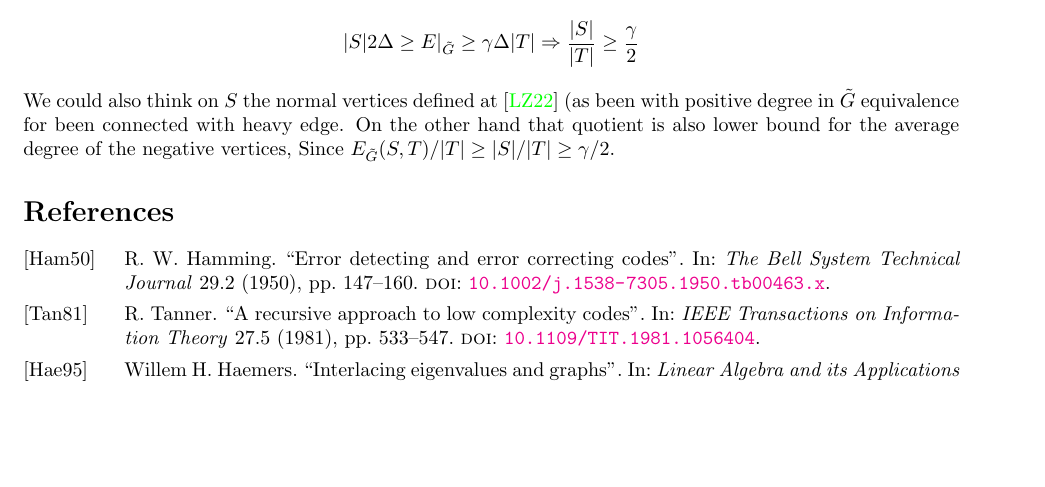
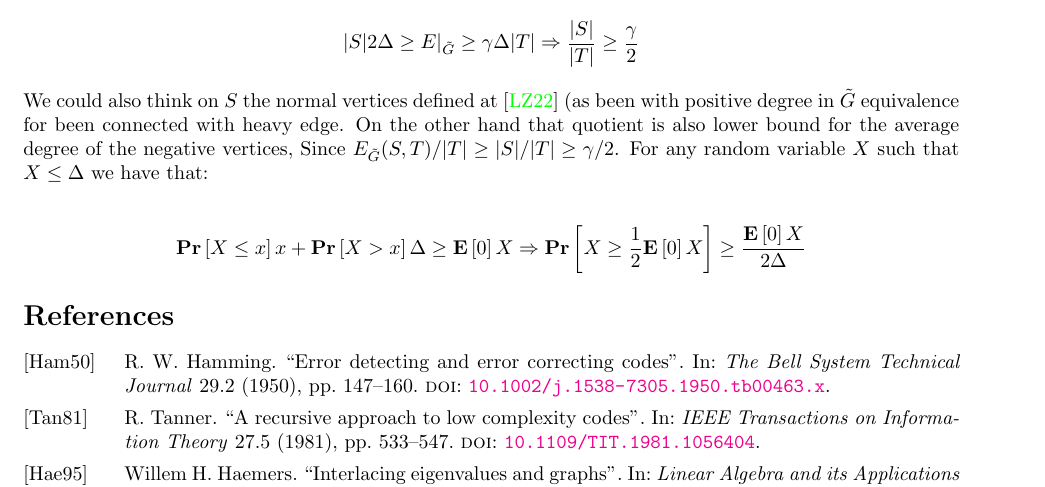
Before and after one commit to dudupo/Academic, a LaTeX paper (projects/NLTES_project/ltc_ldpc/ldpc_ltc.tex, which reads projects/NLTES_project/ltc_ldpc/draft.tex): part of page 13 of 13, cut so that both start at the same text, the shorter picture padded with empty space. Compiled offline with pdfLaTeX.

Commit message:
compiling -Wed Mar 22 02:50:06 PM IST 2023

```diff
--- a/projects/NLTES_project/ltc_ldpc/draft.tex
+++ b/projects/NLTES_project/ltc_ldpc/draft.tex
@@ -11,4 +11,10 @@ Denote by $\Gtt$ the graph obtained by $\Gtt  = \left\{ \left\{ u^{-}, v^{+} \ri
     |S| 2\Delta \ge E|_{\Gtt} \ge \gamma \Delta |T| \Rightarrow \frac{|S|}{|T|} \ge \frac{\gamma}{2}
   \end{split}
 \end{equation*}
-We could also think on $S$ the normal vertices defined at \cite{leverrier2022quantum} (as been with positive degree in $\Gtt$ equivalence for been connected with heavy edge. On the other hand that quotient is also lower bound for the average degree of the negative vertices, Since $E_{\Gtt}(S,T)/|T| \ge |S|/|T| \ge \gamma/2$.
+We could also think on $S$ the normal vertices defined at \cite{leverrier2022quantum} (as been with positive degree in $\Gtt$ equivalence for been connected with heavy edge. On the other hand that quotient is also lower bound for the average degree of the negative vertices, Since $E_{\Gtt}(S,T)/|T| \ge |S|/|T| \ge \gamma/2$. For any random variable $X$ such that $X \le \Delta$ we have that:
+
+  \begin{equation*}
+    \begin{split}
+      \prb{X\le x}x+\prb{X > x}\Delta\ge \expp{X}\Rightarrow\prb{X \ge \frac{1}{2} \expp{X} } \ge \frac{\expp{X}}{2\Delta}
+    \end{split}
+  \end{equation*}
```
Also changed, not shown: projects/NLTES_project/ltc_ldpc/ldpc_ltc.tex (+1 -0 lines), projects/pdfs/ldpc_ltc.pdf.
